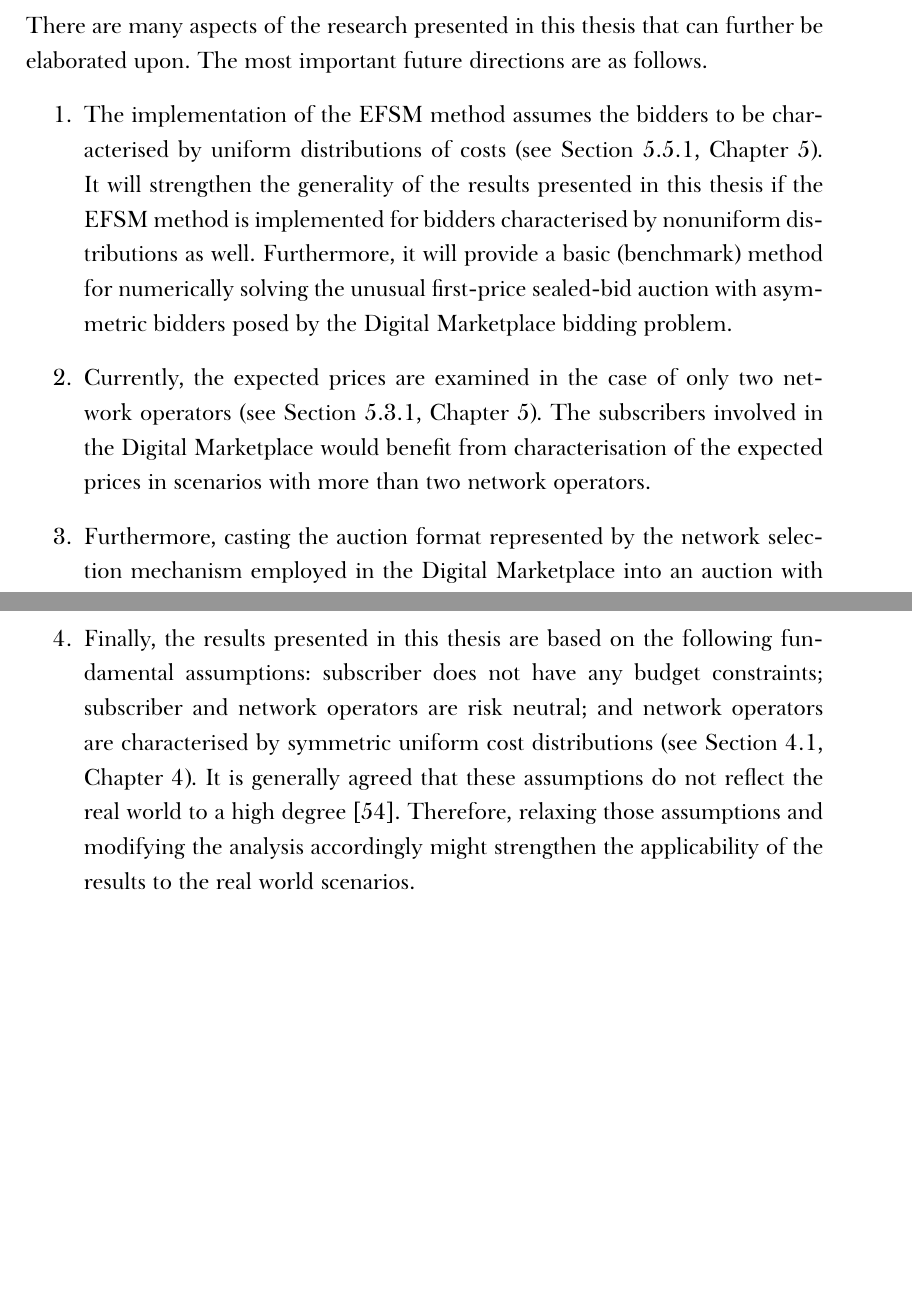
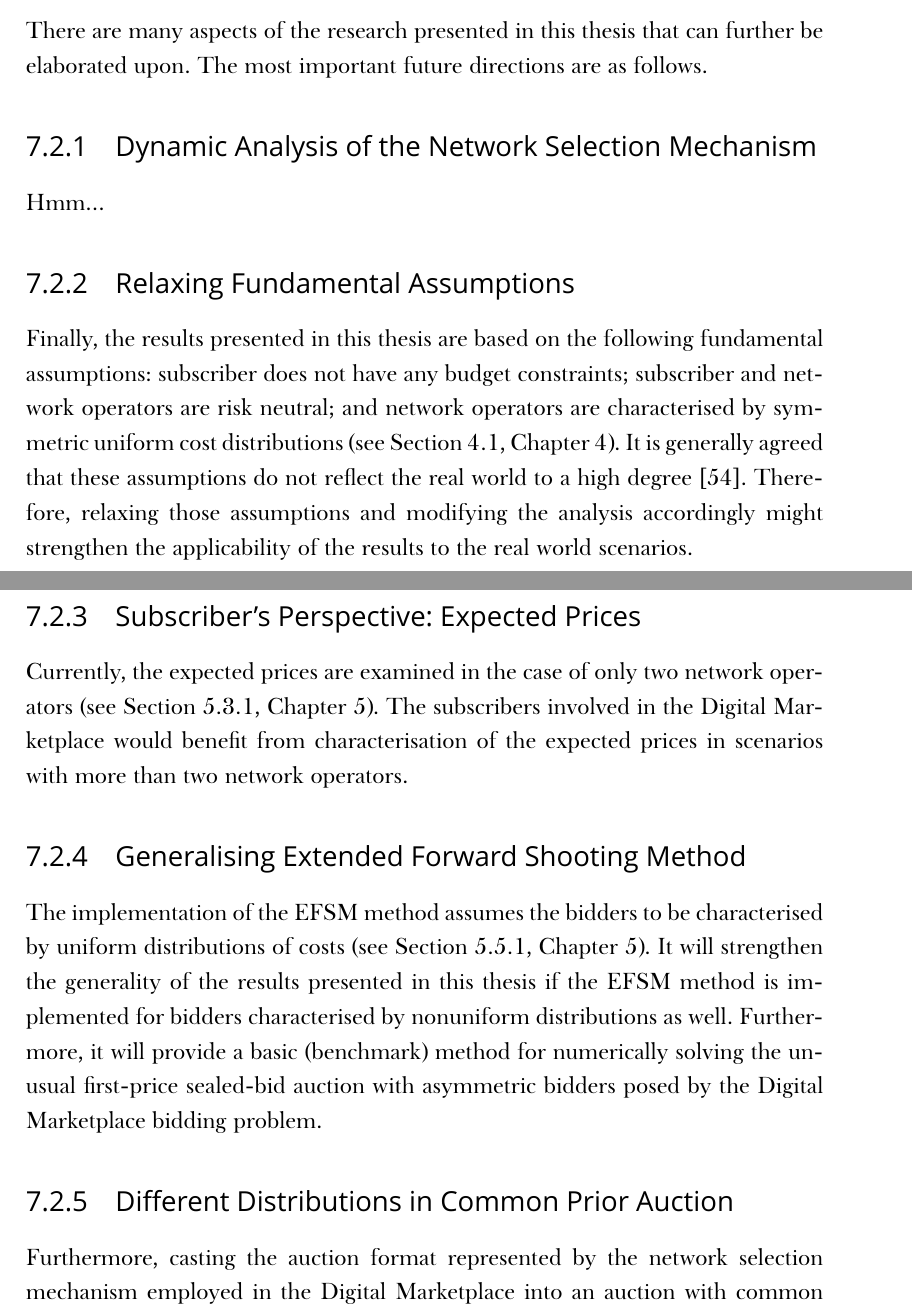
Before and after one commit to kubkon/Thesis, a LaTeX thesis (Thesis.tex, which reads Conclusions/Conclusions.tex): two parts of pages 136 and 137 of 163, joined at a grey line, cut so that both start at the same text, the shorter picture padded with empty space. Compiled offline with XeLaTeX; a missing font is replaced by an installed copy or a similar font.

Commit message:
Add subsections to Further Work section.

```diff
--- a/Conclusions/Conclusions.tex
+++ b/Conclusions/Conclusions.tex
@@ -30,10 +30,25 @@ Finally, three numerical methods for numerically approximating the equilibrium b
 \section{Further Work} % (fold)
 \label{sec:further_work_conclusions}
 There are many aspects of the research presented in this thesis that can further be elaborated upon. The most important future directions are as follows.
-\begin{enumerate}
-\item The implementation of the EFSM method assumes the bidders to be characterised by uniform distributions of costs (see Section~\ref{sub:extended_forward_shooting_method_indirect}, Chapter~\ref{cha:indirect}). It will strengthen the generality of the results presented in this thesis if the EFSM method is implemented for bidders characterised by nonuniform distributions as well. Furthermore, it will provide a basic (benchmark) method for numerically solving the unusual first-price sealed-bid auction with asymmetric bidders posed by the Digital Marketplace bidding problem.
-\item Currently, the expected prices are examined in the case of only two network operators (see Section~\ref{sub:subscriber_s_perspective_expected_prices_indirect}, Chapter~\ref{cha:indirect}). The subscribers involved in the Digital Marketplace would benefit from characterisation of the expected prices in scenarios with more than two network operators.
-\item Furthermore, casting the auction format represented by the network selection mechanism employed in the Digital Marketplace into an auction with common prior assumes that the latter is based on truncated normal distributions (see Section~\ref{sec:network_selection_mechanism_cast_into_common_priors_setting_approximation}, Chapter~\ref{cha:approximation}). However, with the aim of reducing the upper bound on approximation error (16\%), utilisation of different distributions could be explored.
-\item Finally, the results presented in this thesis are based on the following fundamental assumptions: subscriber does not have any budget constraints; subscriber and network operators are risk neutral; and network operators are characterised by symmetric uniform cost distributions (see Section~\ref{sec:problem_definition_and_assumptions_direct}, Chapter~\ref{cha:direct}). It is generally agreed that these assumptions do not reflect the real world to a high degree~\cite{Krishna10}. Therefore, relaxing those assumptions and modifying the analysis accordingly might strengthen the applicability of the results to the real world scenarios.
-\end{enumerate}
+
+\subsection{Dynamic Analysis of the Network Selection Mechanism}
+\label{sub:dynamic_analysis_of_the_network_selection_mechanism}
+Hmm...
+
+\subsection{Relaxing Fundamental Assumptions}
+\label{sub:relaxing_fundamental_assumptions_conclusions}
+Finally, the results presented in this thesis are based on the following fundamental assumptions: subscriber does not have any budget constraints; subscriber and network operators are risk neutral; and network operators are characterised by symmetric uniform cost distributions (see Section~\ref{sec:problem_definition_and_assumptions_direct}, Chapter~\ref{cha:direct}). It is generally agreed that these assumptions do not reflect the real world to a high degree~\cite{Krishna10}. Therefore, relaxing those assumptions and modifying the analysis accordingly might strengthen the applicability of the results to the real world scenarios.
+
+\subsection{Subscriber's Perspective: Expected Prices}
+\label{sub:subscribers_perspective_expected_prices_conclusions}
+Currently, the expected prices are examined in the case of only two network operators (see Section~\ref{sub:subscriber_s_perspective_expected_prices_indirect}, Chapter~\ref{cha:indirect}). The subscribers involved in the Digital Marketplace would benefit from characterisation of the expected prices in scenarios with more than two network operators.
+
+\subsection{Generalising Extended Forward Shooting Method}
+\label{sub:generalising_extended_forward_shooting_method_conclusions}
+The implementation of the EFSM method assumes the bidders to be characterised by uniform distributions of costs (see Section~\ref{sub:extended_forward_shooting_method_indirect}, Chapter~\ref{cha:indirect}). It will strengthen the generality of the results presented in this thesis if the EFSM method is implemented for bidders characterised by nonuniform distributions as well. Furthermore, it will provide a basic (benchmark) method for numerically solving the unusual first-price sealed-bid auction with asymmetric bidders posed by the Digital Marketplace bidding problem.
+
+\subsection{Different Distributions in Common Prior Auction}
+\label{sub:different_distributions_in_common_prior_auction_conclusions}
+Furthermore, casting the auction format represented by the network selection mechanism employed in the Digital Marketplace into an auction with common prior assumes that the latter is based on truncated normal distributions (see Section~\ref{sec:network_selection_mechanism_cast_into_common_priors_setting_approximation}, Chapter~\ref{cha:approximation}). However, with the aim of reducing the upper bound on approximation error (16\%), utilisation of different distributions could be explored.
+
 % section further_work (end)
```
Also changed, not shown: corrections.tex (+1 -1 lines).
